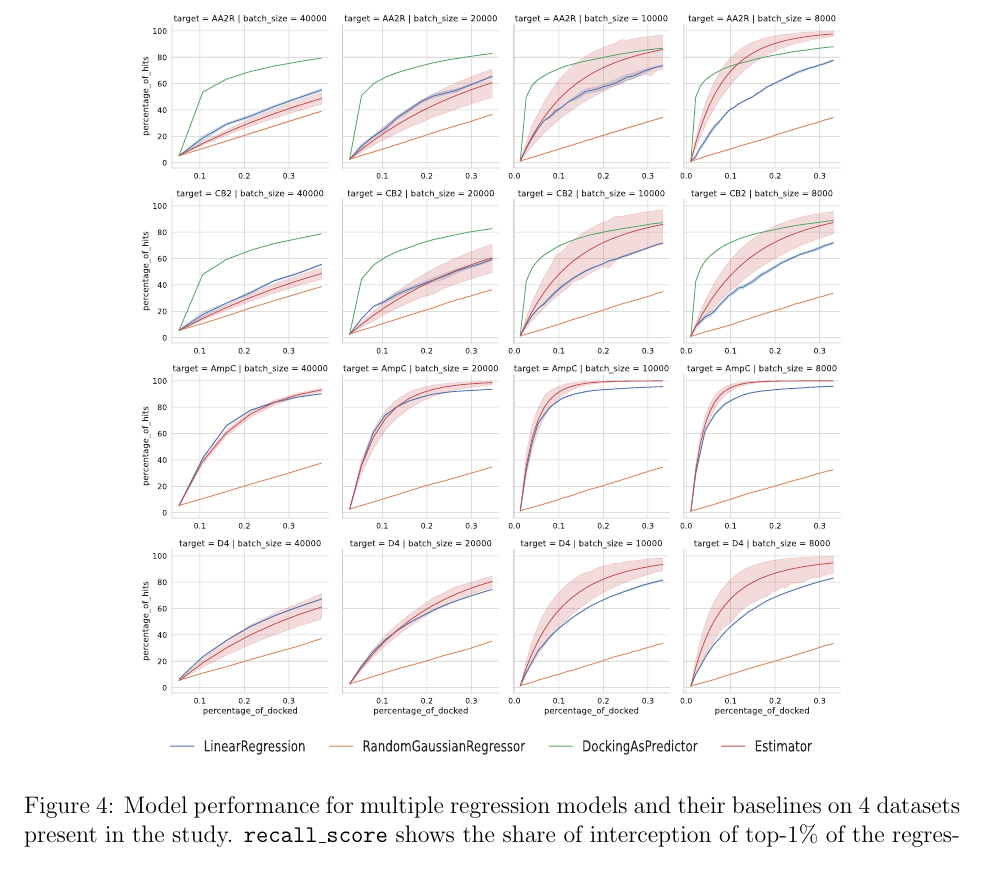
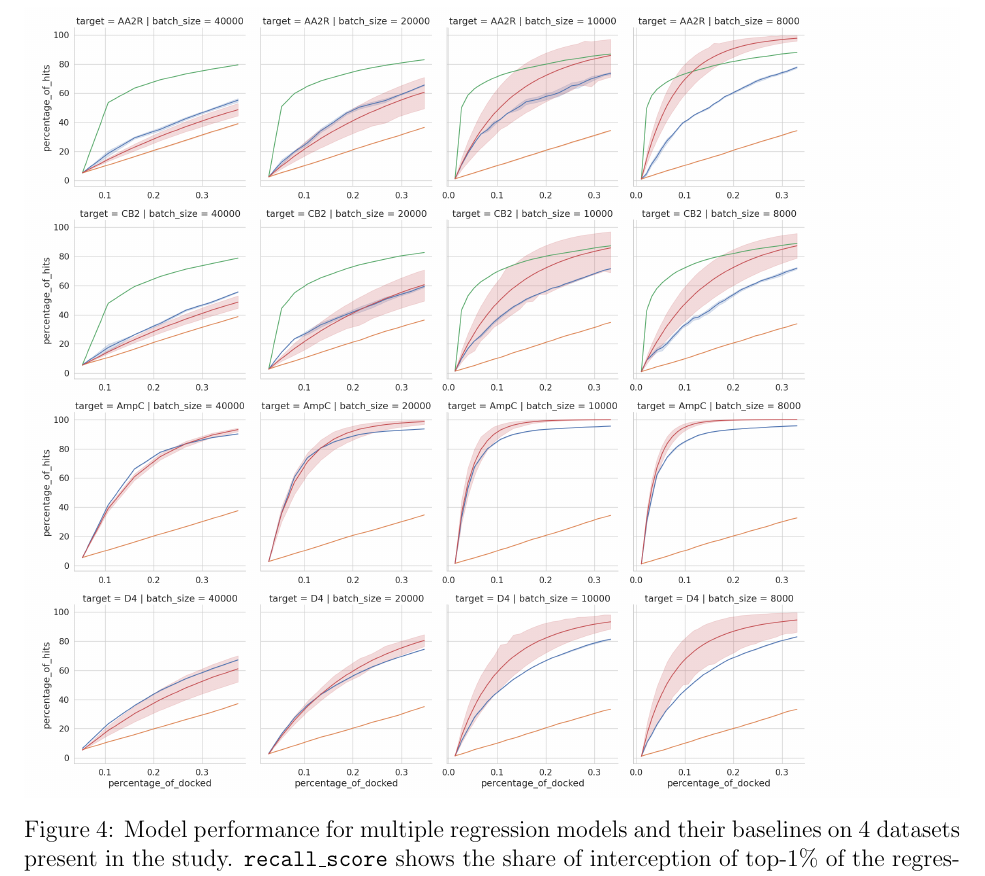
Before and after one commit to marinegor/Linear-accelerated-docking, a LaTeX paper (main.tex, which reads 9_figures_and_tables.tex): part of page 24 of 29, cut so that both start at the same text. Compiled offline with pdfLaTeX.

Commit message:
Updates from Overleaf

```diff
--- a/9_figures_and_tables.tex
+++ b/9_figures_and_tables.tex
@@ -24,7 +24,7 @@
 
 \begin{figure}[ht]
 \centering
-\includegraphics[width=1.0\textwidth]{figures/figure_4_iterations.pdf}
+\includegraphics[width=1.0\textwidth]{figures/figure_4_iterations.png}
 \caption{Model performance for multiple regression models and their baselines on 4 datasets present in the study. \texttt{recall\_score} shows the share of interception of top-1\% of the regressor's predictions with the actual top-1\%, sorted by docking score}
 \label{fig:fig_4_extrapolation}
 \end{figure}
```
